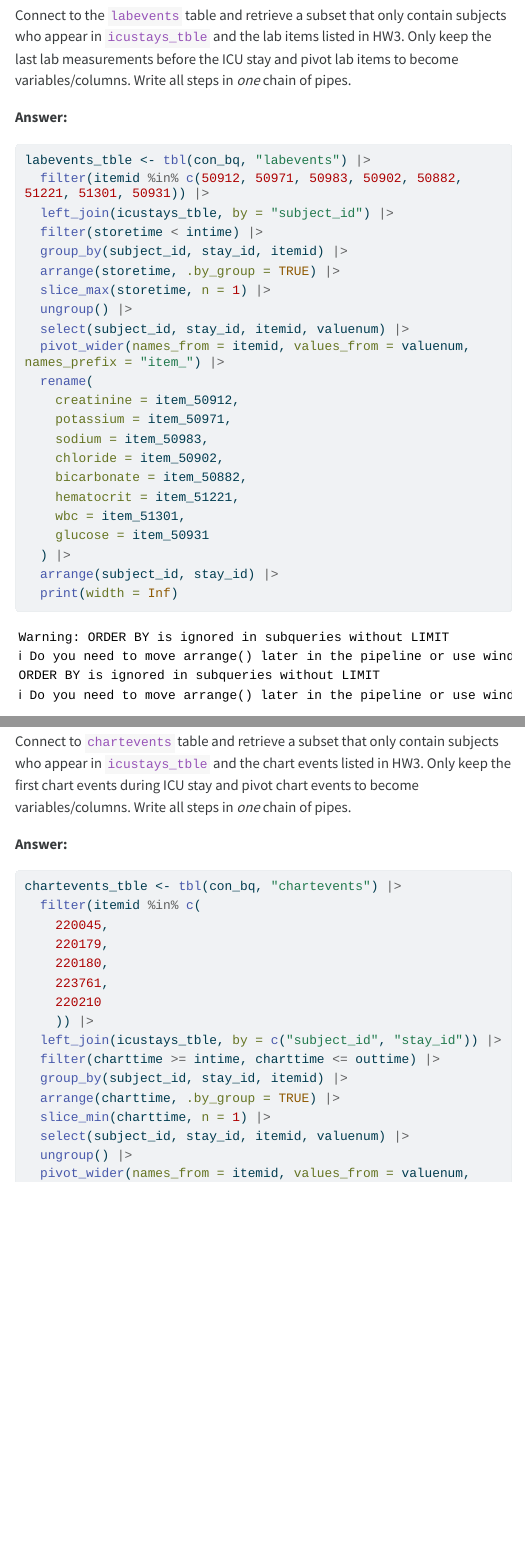
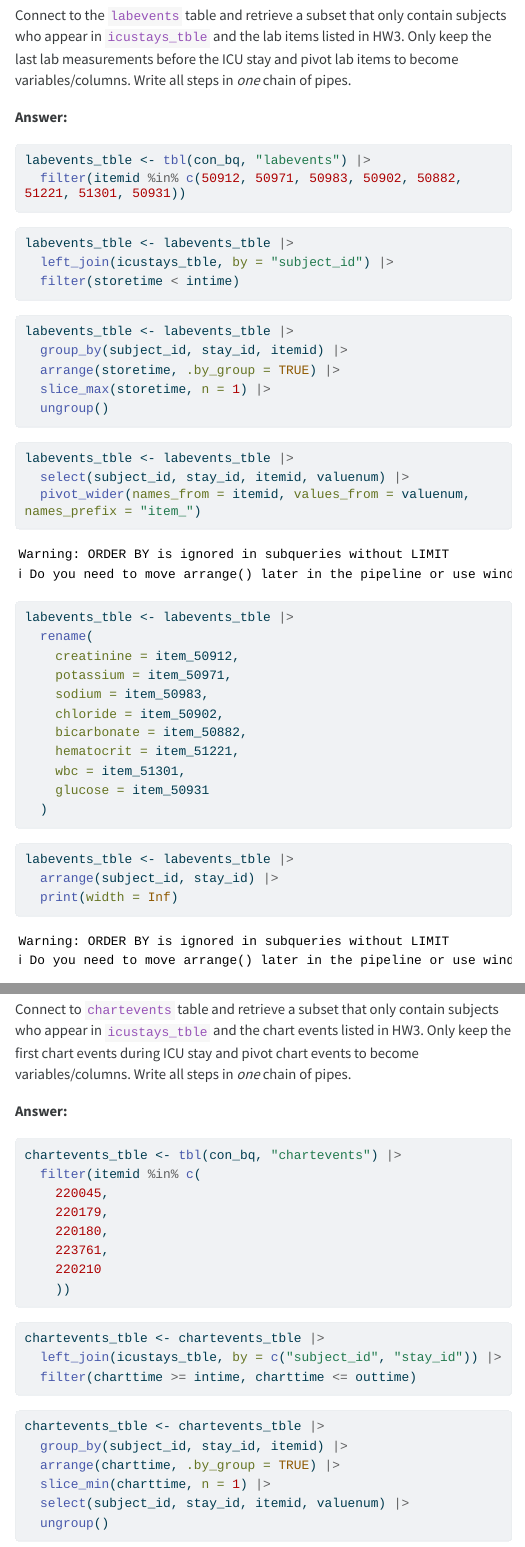
Before and after one commit to yuhuiwang0801/203B-Data-Science-in-R, a Quarto document (hw4/hw4sol.qmd): the page in a window 1100 px wide, from 6080 px down, and a second part further down, joined at a grey line. The pictures show the output file hw4/hw4sol.html that the author committed with the source, opened offline; menus at the side of the page are left out; long lines of code are wrapped.

Commit message:
R style revsied

````diff
--- a/hw4/hw4sol.qmd
+++ b/hw4/hw4sol.qmd
@@ -103,15 +103,31 @@ Connect to the `labevents` table and retrieve a subset that only contain subject
 **Answer:**
 ```{r}
 labevents_tble <- tbl(con_bq, "labevents") |>
-  filter(itemid %in% c(50912, 50971, 50983, 50902, 50882, 51221, 51301, 50931)) |>
+  filter(itemid %in% c(50912, 50971, 50983, 50902, 50882, 51221, 51301, 50931))
+```
+
+```{r}
+labevents_tble <- labevents_tble |>
   left_join(icustays_tble, by = "subject_id") |>
-  filter(storetime < intime) |>
+  filter(storetime < intime)
+```
+
+```{r}
+labevents_tble <- labevents_tble |>
   group_by(subject_id, stay_id, itemid) |>
   arrange(storetime, .by_group = TRUE) |>
   slice_max(storetime, n = 1) |>
-  ungroup() |>
+  ungroup()
+```
+
+```{r}
+labevents_tble <- labevents_tble |>
   select(subject_id, stay_id, itemid, valuenum) |>
-  pivot_wider(names_from = itemid, values_from = valuenum, names_prefix = "item_") |>
+  pivot_wider(names_from = itemid, values_from = valuenum, names_prefix = "item_")
+```
+
+```{r}
+labevents_tble <- labevents_tble |>
   rename(
     creatinine = item_50912,
     potassium = item_50971,
@@ -121,7 +137,11 @@ labevents_tble <- tbl(con_bq, "labevents") |>
     hematocrit = item_51221,
     wbc = item_51301,
     glucose = item_50931
-  ) |>
+  )
+```
+
+```{r}
+labevents_tble <- labevents_tble |>
   arrange(subject_id, stay_id) |>
   print(width = Inf)
 ```
@@ -139,12 +159,19 @@ chartevents_tble <- tbl(con_bq, "chartevents") |>
     220180,
     223761,
     220210
-    )) |>
+    ))
+```
+
+```{r}
+chartevents_tble <- chartevents_tble |>
   left_join(icustays_tble, by = c("subject_id", "stay_id")) |>
-  filter(charttime >= intime, charttime <= outtime) |>
+  filter(charttime >= intime, charttime <= outtime)
+```
+
+```{r}
+chartevents_tble <- chartevents_tble |>
   group_by(subject_id, stay_id, itemid) |>
   arrange(charttime, .by_group = TRUE) |>
   slice_min(charttime, n = 1) |>
   select(subject_id, stay_id, itemid, valuenum) |>
-  ungroup() |>
-  pivot_wider(names_from = itemid, values_from = valuenum, names_prefix = "item_") |>
+  ungroup()
````
Also changed, not shown: hw4/hw4sol.html, hw4/hw4sol.qmd (35 more changed lines).
